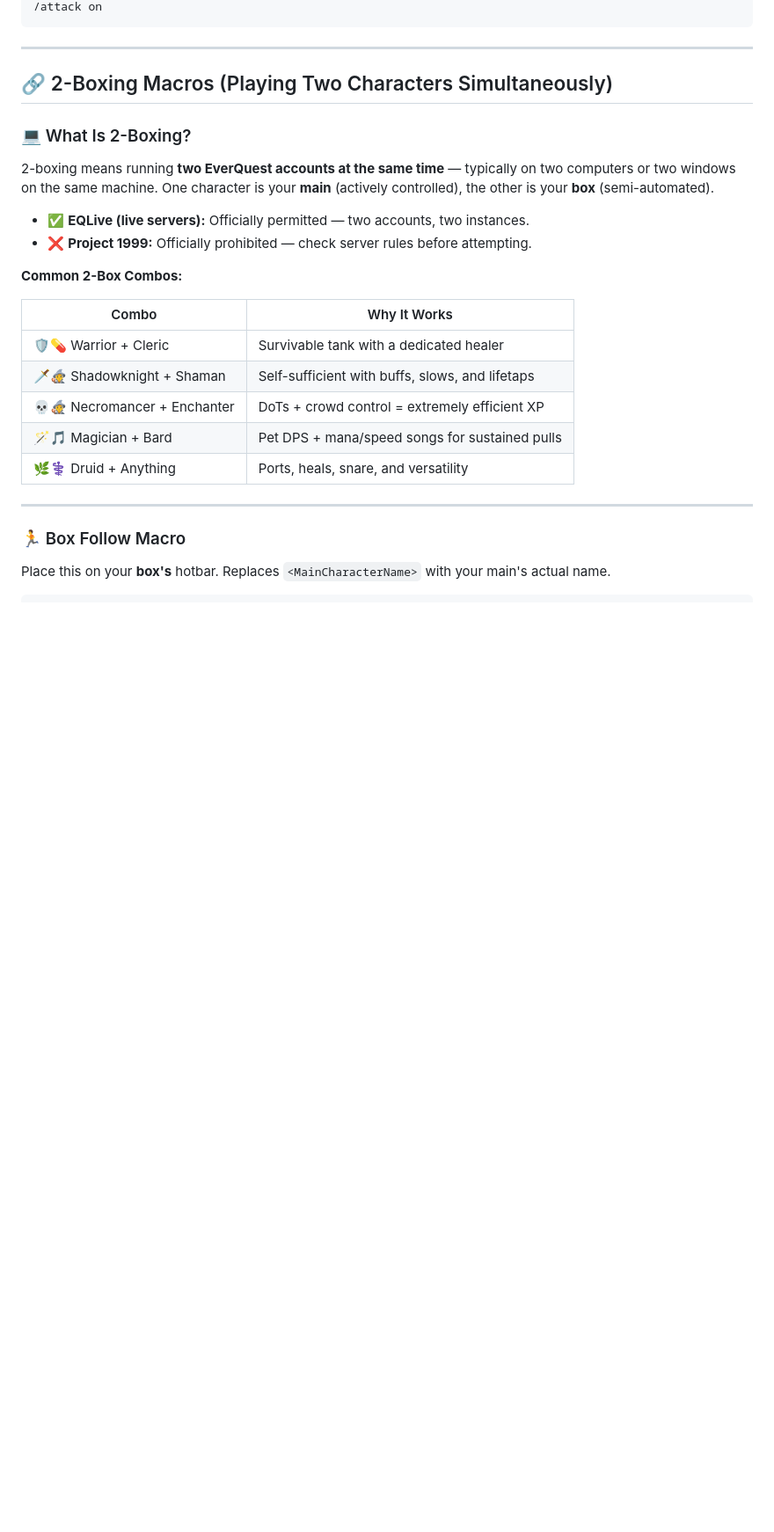
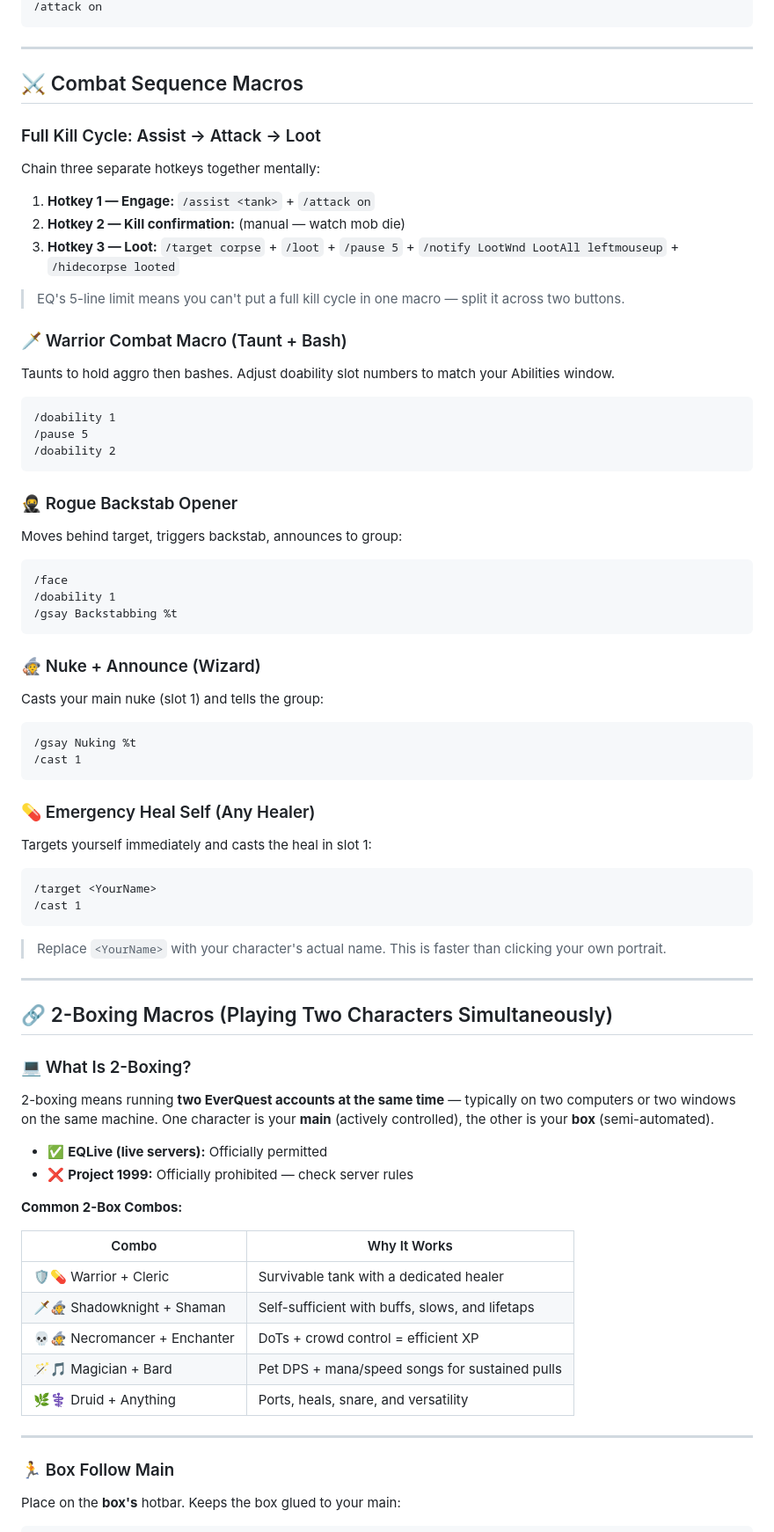
Before and after one commit to DaveVoyles/Everquest-Guide-for-Noobs, a Markdown page: macros.md, the part around one of its changes. Shown at 88% size. Drawn GitHub-style; blank space fills up the shorter version.

````diff
--- a/macros.md
+++ b/macros.md
@@ -114,5 +215,48 @@ Warns your group a pull is incoming and starts your attack.
 /attack on
 ```
+
+---
+
+## ⚔️ Combat Sequence Macros
+
+### Full Kill Cycle: Assist → Attack → Loot
+Chain three separate hotkeys together mentally:
+1. **Hotkey 1 — Engage:** `/assist <tank>` + `/attack on`
+2. **Hotkey 2 — Kill confirmation:** (manual — watch mob die)
+3. **Hotkey 3 — Loot:** `/target corpse` + `/loot` + `/pause 5` + `/notify LootWnd LootAll leftmouseup` + `/hidecorpse looted`
+
+> EQ's 5-line limit means you can't put a full kill cycle in one macro — split it across two buttons.
+
+### 🗡️ Warrior Combat Macro (Taunt + Bash)
+Taunts to hold aggro then bashes. Adjust doability slot numbers to match your Abilities window.
+```
+/doability 1
+/pause 5
+/doability 2
+```
+
+### 🥷 Rogue Backstab Opener
+Moves behind target, triggers backstab, announces to group:
+```
+/face
+/doability 1
+/gsay Backstabbing %t
+```
+
+### 🧙 Nuke + Announce (Wizard)
+Casts your main nuke (slot 1) and tells the group:
+```
+/gsay Nuking %t
+/cast 1
+```
+
+### 💊 Emergency Heal Self (Any Healer)
+Targets yourself immediately and casts the heal in slot 1:
+```
+/target <YourName>
+/cast 1
+```
+> Replace `<YourName>` with your character's actual name. This is faster than clicking your own portrait.
 
 ---
 
@@ -122,8 +266,8 @@ Warns your group a pull is incoming and starts your attack.
 
 2-boxing means running **two EverQuest accounts at the same time** — typically on two computers or two windows on the same machine. One character is your **main** (actively controlled), the other is your **box** (semi-automated).
 
-- ✅ **EQLive (live servers):** Officially permitted — two accounts, two instances.
-- ❌ **Project 1999:** Officially prohibited — check server rules before attempting.
+- ✅ **EQLive (live servers):** Officially permitted
+- ❌ **Project 1999:** Officially prohibited — check server rules
 
 **Common 2-Box Combos:**
 
@@ -131,12 +275,12 @@ Warns your group a pull is incoming and starts your attack.
 |---|---|
 | 🛡️💊 Warrior + Cleric | Survivable tank with a dedicated healer |
 | 🗡️🧙 Shadowknight + Shaman | Self-sufficient with buffs, slows, and lifetaps |
-| 💀🧙 Necromancer + Enchanter | DoTs + crowd control = extremely efficient XP |
+| 💀🧙 Necromancer + Enchanter | DoTs + crowd control = efficient XP |
 | 🪄🎵 Magician + Bard | Pet DPS + mana/speed songs for sustained pulls |
 | 🌿⚕️ Druid + Anything | Ports, heals, snare, and versatility |
 
 ---
 
-### 🏃 Box Follow Macro
-Place this on your **box's** hotbar. Replaces `<MainCharacterName>` with your main's actual name.
+### 🏃 Box Follow Main
+Place on the **box's** hotbar. Keeps the box glued to your main:
 ```
````
Also changed, not shown: other parts of macros.md (+174 -66 lines).
